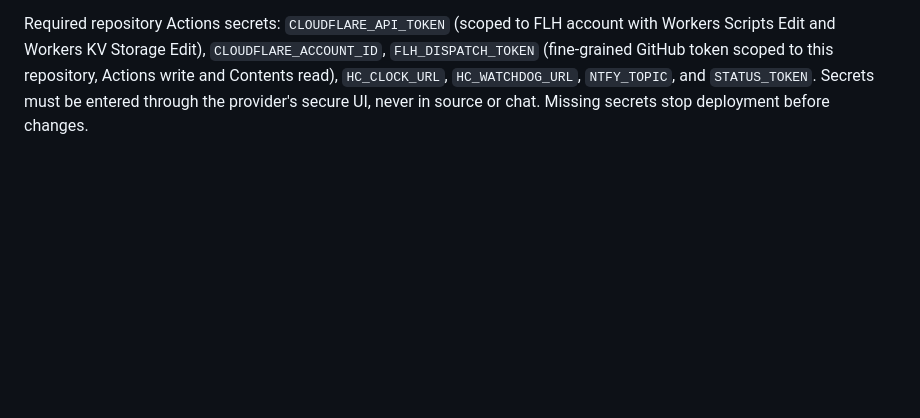
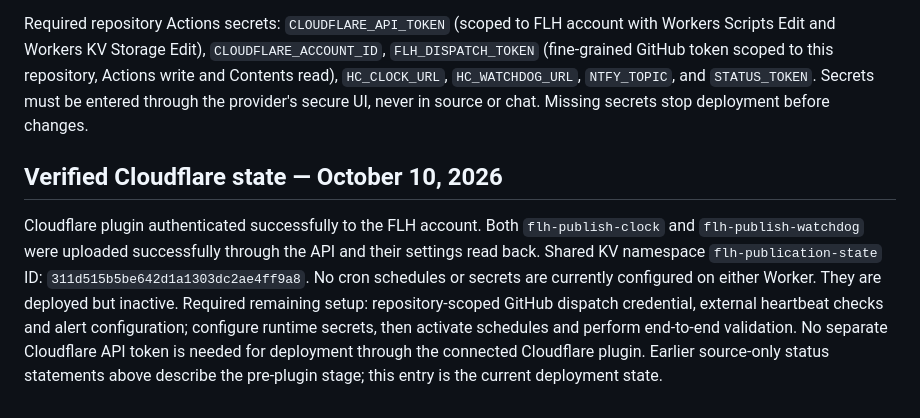
Before and after one commit to b2bconsult4u-FLH/florida-learning-hub, a Markdown page: OPERATIONS.md, the part around the change. Rendered like a GitHub page; blank space fills up the shorter version.

Commit message:
Record verified Cloudflare Worker deployment and remaining activation requirements

```diff
--- a/OPERATIONS.md
+++ b/OPERATIONS.md
@@ -85,3 +85,7 @@ The status report counts observations, not proven publication times. It does not
 The manual workflow `Deploy FLH publication clock and watchdog` performs a credential preflight, runs tests, creates or reuses `flh-publication-state` KV, deploys each Worker without cron, installs its secrets, then enables and reads back its schedule. It does not run until explicitly started.
 
 Required repository Actions secrets: `CLOUDFLARE_API_TOKEN` (scoped to FLH account with Workers Scripts Edit and Workers KV Storage Edit), `CLOUDFLARE_ACCOUNT_ID`, `FLH_DISPATCH_TOKEN` (fine-grained GitHub token scoped to this repository, Actions write and Contents read), `HC_CLOCK_URL`, `HC_WATCHDOG_URL`, `NTFY_TOPIC`, and `STATUS_TOKEN`. Secrets must be entered through the provider's secure UI, never in source or chat. Missing secrets stop deployment before changes.
+
+## Verified Cloudflare state — October 10, 2026
+
+Cloudflare plugin authenticated successfully to the FLH account. Both `flh-publish-clock` and `flh-publish-watchdog` were uploaded successfully through the API and their settings read back. Shared KV namespace `flh-publication-state` ID: `311d515b5be642d1a1303dc2ae4ff9a8`. No cron schedules or secrets are currently configured on either Worker. They are deployed but inactive. Required remaining setup: repository-scoped GitHub dispatch credential, external heartbeat checks and alert configuration; configure runtime secrets, then activate schedules and perform end-to-end validation. No separate Cloudflare API token is needed for deployment through the connected Cloudflare plugin. Earlier source-only status statements above describe the pre-plugin stage; this entry is the current deployment state.
```
